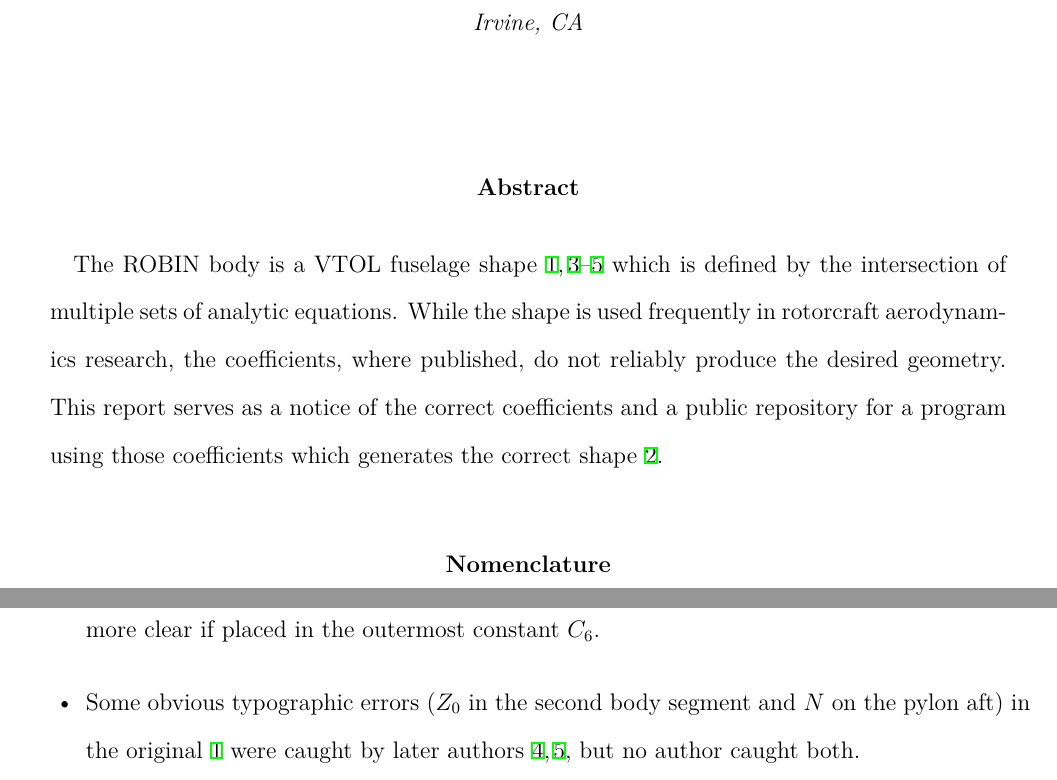
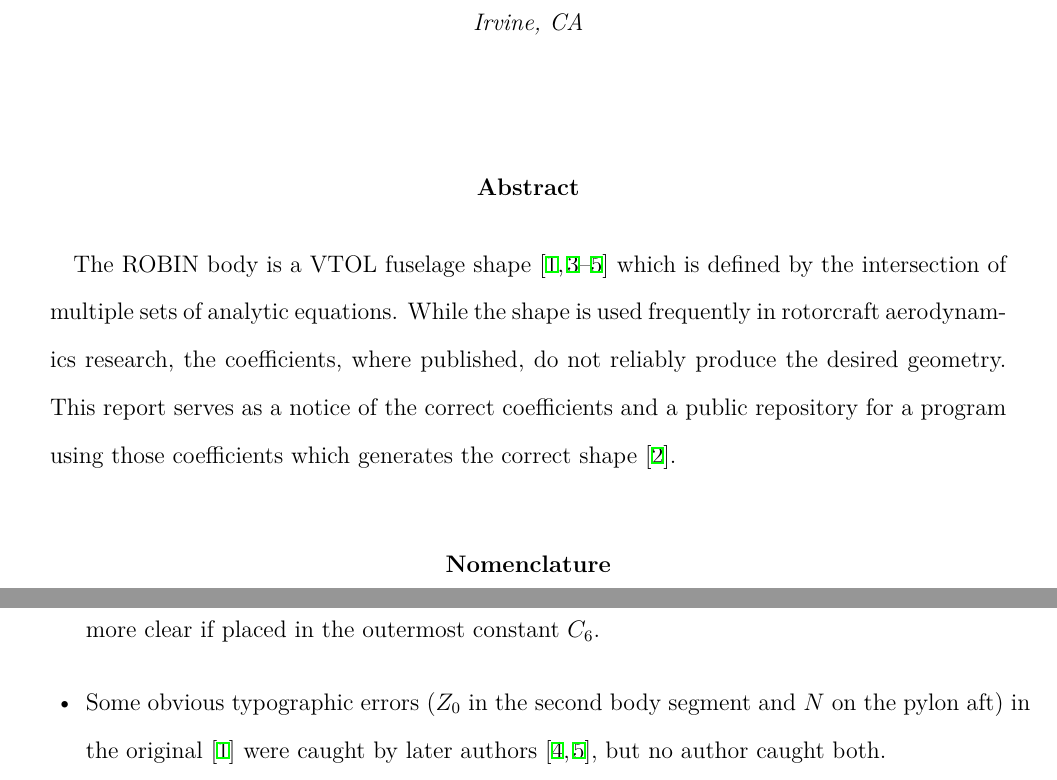
Before and after one commit to Applied-Scientific-Research/robin-surface-mesh, a LaTeX document (doc/robin.tex): two parts of pages 1 and 2 of 4, joined at a grey line, cut so that both start at the same text. Compiled offline with XeLaTeX.

Commit message:
Removed one more citen

```diff
--- a/doc/robin.tex
+++ b/doc/robin.tex
@@ -39,12 +39,12 @@
 % --------------------------------------------------------------------------
 
 \begin{abstract}
-The ROBIN body is a VTOL fuselage shape~\citen{nasa87762,mineckgorton,nasa80051,nasa1999}
+The ROBIN body is a VTOL fuselage shape~\cite{nasa87762,mineckgorton,nasa80051,nasa1999}
 which is defined by the intersection of multiple sets of analytic equations.
 While the shape is used frequently in rotorcraft aerodynamics research, the coefficients,
 where published, do not reliably produce the desired geometry.
 This report serves as a notice of the correct coefficients and a public repository
-for a program using those coefficients which generates the correct shape \citen{robinsurfmesh}.
+for a program using those coefficients which generates the correct shape \cite{robinsurfmesh}.
 \end{abstract}
 
 \begin{nomenclature}[$C_{p}$]
@@ -80,5 +80,5 @@ $C_{2}=C_{5}=0$ means that there is no need to evaluate the division.
 \item Parameters which evaluate constant values were originally defined with that constant value in $C_{1}$, but were then multiplied by $C_{7}=0$, resulting in $0$.
 These single-valued parameters are more clear if placed in the outermost constant $C_{6}$.
 \item Some obvious typographic errors ($Z_0$ in the second body segment and $N$ on the pylon aft)
-in the original~\citen{nasa80051} were caught by later authors~\citen{nasa87762,mineckgorton}, but no author caught both.
+in the original \cite{nasa80051} were caught by later authors \cite{nasa87762,mineckgorton}, but no author caught both.
 \item Components guiding the shape of the pylon ($C_{7}$) differ between earlier and later works.
```
Also changed, not shown: doc/robin.tex (6 more changed lines).
